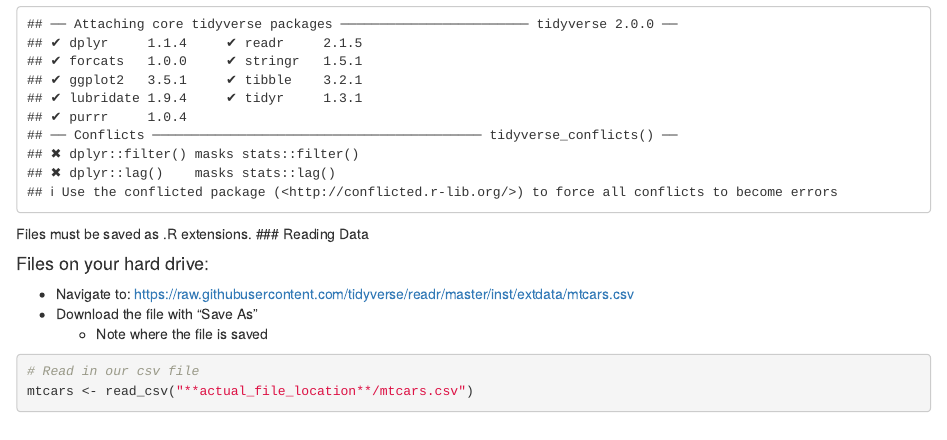
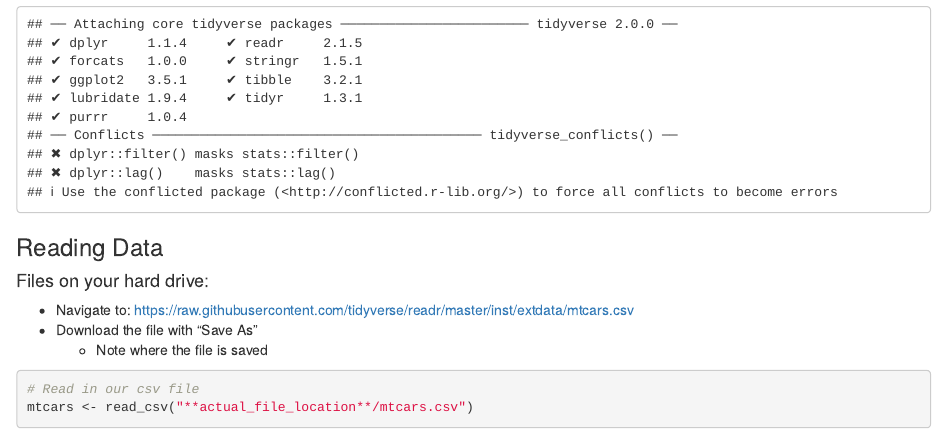
Before and after one commit to gisUTM/GGR376, an R Markdown document (Lab_1/Tutorial/Lab_1_Tutorial.Rmd): the page in a window 1100 px wide, from 220 px down. Rendered offline with R 4.5, knitr and Pandoc, with nearby package versions; some code elsewhere in the file could not run offline.

Commit message:
cleaned up file

````diff
--- a/Lab_1/Tutorial/Lab_1_Tutorial.Rmd
+++ b/Lab_1/Tutorial/Lab_1_Tutorial.Rmd
@@ -12,7 +12,6 @@ Scripts must be saved with the .R extension
 library(tidyverse)
 ```
 
-Files must be saved as .R extensions.
 ### Reading Data
 
 #### Files on your hard drive:
````
Also changed, not shown: Lab_1/Tutorial/Lab_1_Tutorial.nb.html.
